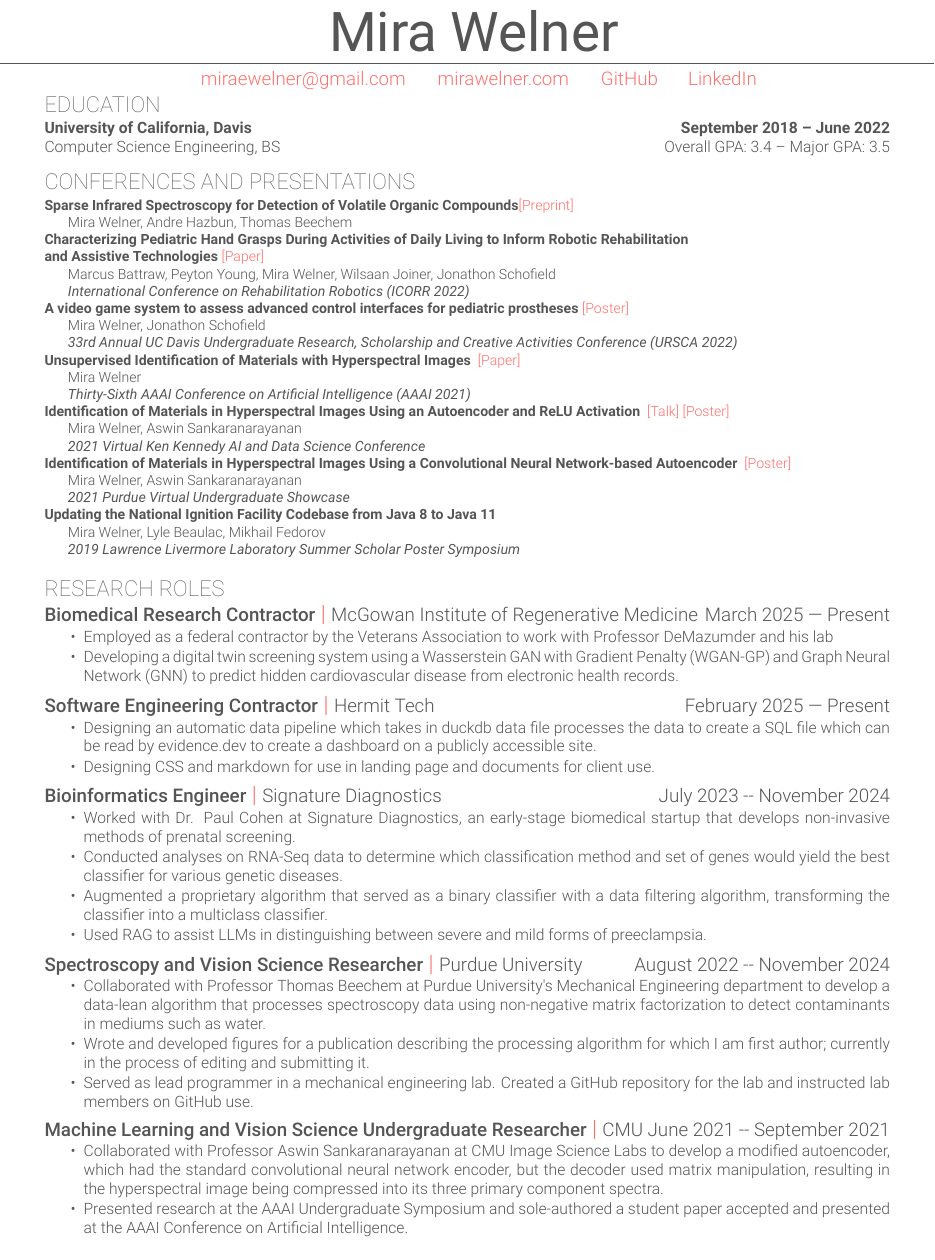
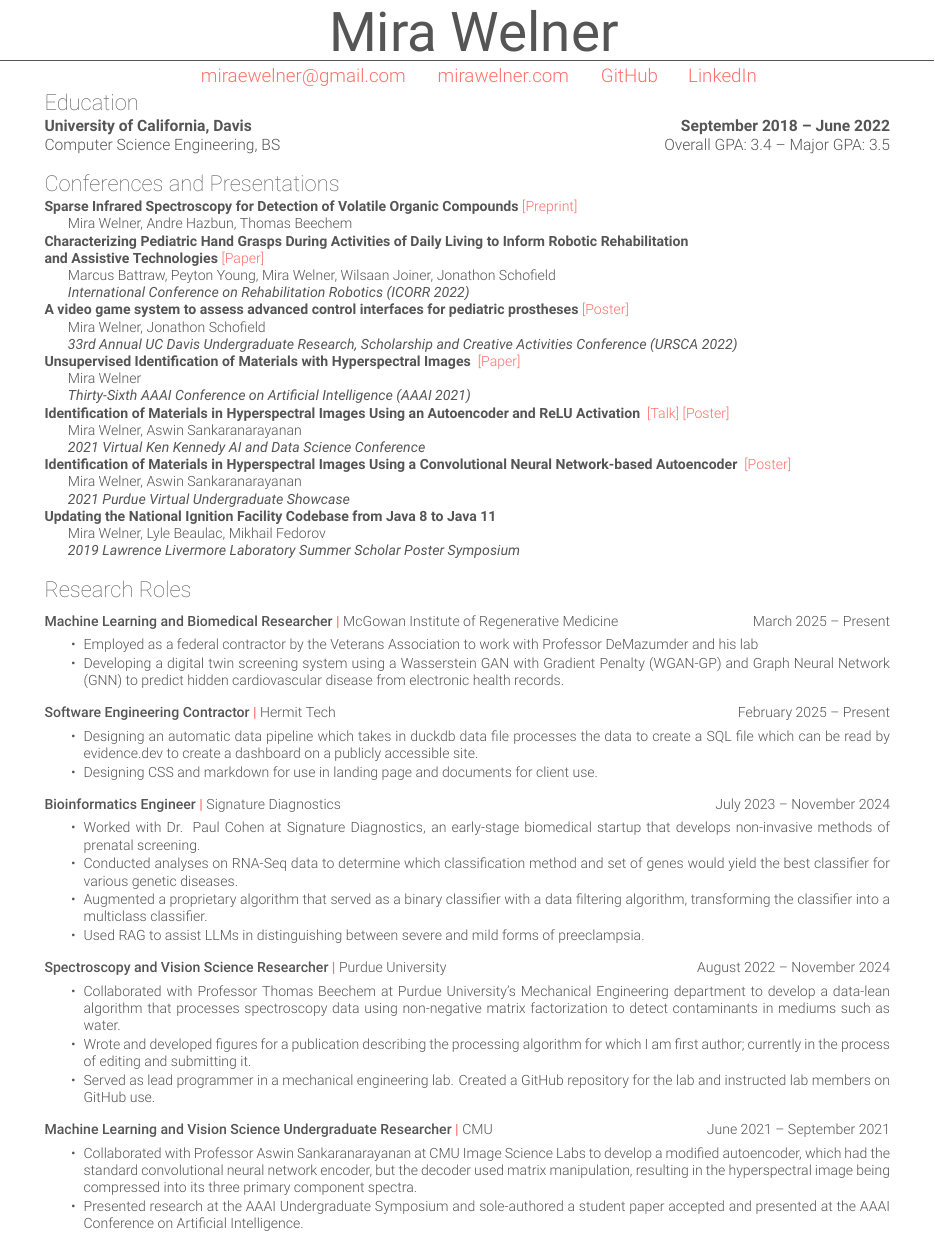
Before and after one commit to MiraWelner/CV, a LaTeX CV (resume.tex, which reads comcv.cls): part of page 1 of 2, cut so that both start at the same text. Compiled offline with XeLaTeX.

Commit message:
feedback from nikhil and co

```diff
--- a/comcv.cls
+++ b/comcv.cls
@@ -119,7 +119,7 @@
 % redefining some commands
 \titlespacing{\section}{0pt}{0pt}{0pt} % remove space around sections
 \titleformat{\section}{
-    \fontsize{14pt}{16pt}\thinheader\bfseries\uppercase
+    \fontsize{14pt}{16pt}\thinheader\bfseries
 }{}{0pt}{}
 
 
@@ -221,9 +228,7 @@
     \renewcommand{\headrulewidth}{0em}
     \setlength\footskip{\baselineskip}
 }
-
 \newenvironment{tightlist}{
-    \vspace{-6mm}
     \begin{itemize}
         \itemsep1pt
         \parskip0pt
--- a/resume.tex
+++ b/resume.tex
@@ -14,14 +14,14 @@
 \linkedin{https://www.linkedin.com/in/MiraWelner}{LinkedIn}
 
 \begin{document}
-\section{EDUCATION}
+\section{Education}
 \begin{flushleft}
 {\bf University of California, Davis \hfill September 2018 -- June 2022}
 \\{Computer Science Engineering, BS \hfill {Overall GPA: 3.4 -- Major GPA: 3.5}}
 \end{flushleft}
 
-\section{CONFERENCES and PRESENTATIONS}
-\noindent\small\textbf{Sparse Infrared Spectroscopy for Detection of Volatile Organic Compounds}\href{https://arxiv.org/abs/2506.20678}{   [Preprint]}\\
+\section{Conferences and Presentations}
+\noindent\small\textbf{Sparse Infrared Spectroscopy for Detection of Volatile Organic Compounds }\href{https://arxiv.org/abs/2506.20678}{   [Preprint]}\\
 \indent Mira Welner, Andre Hazbun, Thomas Beechem
 
 \noindent\small\textbf{Characterizing Pediatric Hand Grasps During Activities of Daily Living to Inform
@@ -37,11 +37,11 @@ Robotic Rehabilitation \\and Assistive Technologies }\href{https://pubmed.ncbi.n
 \indent Mira Welner\\
 \indent \textit{Thirty-Sixth AAAI Conference on Artificial Intelligence (AAAI 2021)}
 
-\noindent\textbf{Identification of Materials in Hyperspectral Images Using an Autoencoder and ReLU Activation } \href{https://youtu.be/CvCrZSAqwbI}{[Talk]}   \href{https://burningsilicon.dev/docs/rice_poster}{[Poster]}\\
+\noindent\textbf{Identification of Materials in Hyperspectral Images Using an Autoencoder and ReLU Activation } \href{https://youtu.be/CvCrZSAqwbI}{[Talk]}   \href{https://mirawelner.com/docs/rice_poster}{[Poster]}\\
 \indent Mira Welner, Aswin Sankaranarayanan\\
 \indent \textit{2021 Virtual Ken Kennedy AI and Data Science Conference}
 
-\noindent\textbf{Identification of Materials in Hyperspectral Images Using a Convolutional Neural Network-based Autoencoder } \href{https://burningsilicon.dev/docs/purdue_poster}{[Poster]}\\
+\noindent\textbf{Identification of Materials in Hyperspectral Images Using a Convolutional Neural Network-based Autoencoder } \href{https://mirawelner.com/docs/purdue_poster}{[Poster]}\\
 \indent Mira Welner, Aswin Sankaranarayanan\\
 \indent \textit{2021 Purdue Virtual Undergraduate Showcase}
 
@@ -49,40 +49,40 @@ Robotic Rehabilitation \\and Assistive Technologies }\href{https://pubmed.ncbi.n
 \indent Mira Welner, Lyle Beaulac, Mikhail Fedorov\\
 \indent \textit{2019 Lawrence Livermore Laboratory Summer Scholar Poster Symposium}\\
 
-\section{RESEARCH ROLES}
-\combosection{Biomedical Research Contractor}{McGowan Institute of Regenerative Medicine}{March 2025 — Present}{
+\section{Research Roles}
+\combosection{Machine Learning and Biomedical Researcher}{McGowan Institute of Regenerative Medicine}{March 2025 – Present}{
 \begin{tightlist}
         \item Employed as a federal contractor by the Veterans Association to work with Professor DeMazumder and his lab
         \item Developing a digital twin screening system using a Wasserstein GAN with Gradient Penalty (WGAN-GP) and Graph Neural Network (GNN) to predict hidden cardiovascular disease from electronic health records.
         \end{tightlist}}
-\combosection{Software Engineering Contractor}{Hermit Tech}{February 2025 — Present}{
+\combosection{Software Engineering Contractor}{Hermit Tech}{February 2025 – Present}{
 \begin{tightlist}
         \item Designing an automatic data pipeline which takes in duckdb data file processes the data to create a SQL file which can be read by evidence.dev to create a dashboard on a publicly accessible site.
         \item Designing CSS and markdown for use in landing page and documents
         for client use.
 \end{tightlist}}
-\combosection{Bioinformatics Engineer}{Signature Diagnostics}{July 2023 -- November 2024}{
+\combosection{Bioinformatics Engineer}{Signature Diagnostics}{July 2023 – November 2024}{
 \begin{tightlist}
         \item Worked with Dr. Paul Cohen at Signature Diagnostics, an early-stage biomedical startup that develops non-invasive methods of prenatal screening.
         \item Conducted analyses on RNA-Seq data to determine which classification method and set of genes would yield the best classifier for various genetic diseases.
         \item Augmented a proprietary algorithm that served as a binary classifier with a data filtering algorithm, transforming the classifier into a multiclass classifier.
         \item Used RAG to assist LLMs in distinguishing between severe and mild forms of preeclampsia.
 \end{tightlist}}
-\combosection{Spectroscopy and Vision Science Researcher}{Purdue University}{August 2022 -- November 2024}{
+\combosection{Spectroscopy and Vision Science Researcher}{Purdue University}{August 2022 – November 2024}{
 \begin{tightlist}
         \item Collaborated with Professor Thomas Beechem at Purdue University's Mechanical Engineering department to develop a data-lean algorithm that processes spectroscopy data using non-negative matrix factorization to detect contaminants in mediums such as water.
         \item Wrote and developed figures for a publication describing the processing algorithm for which I am first author; currently in the process of editing and submitting it.
         \item Served as lead programmer in a mechanical engineering lab. Created a GitHub repository for the lab and instructed lab members on GitHub use.
 \end{tightlist}}
 
-\combosection{Machine Learning and Vision Science Undergraduate Researcher}{CMU}{June 2021 -- September 2021}{
+\combosection{Machine Learning and Vision Science Undergraduate Researcher}{CMU}{June 2021 – September 2021}{
 \begin{tightlist}
         \item Collaborated with Professor Aswin Sankaranarayanan at CMU Image Science Labs to develop a modified autoencoder, which had the standard convolutional neural network encoder, but the decoder used matrix manipulation, resulting in the hyperspectral image being compressed into its three primary component spectra.
         \item Presented research at the AAAI Undergraduate Symposium and sole-authored a student paper accepted and presented at the AAAI Conference on Artificial Intelligence.
 \end{tightlist}}
 \vspace{\topsep}
 
-\combosection{Robotics and Programming Undergraduate Researcher}{UC Davis}{September 2019 -- March 2022}{
+\combosection{Robotics and Programming Undergraduate Researcher}{UC Davis}{September 2019 – March 2022}{
 \begin{tightlist}
         \item Designed a user study for young children utilizing a video game interface connected to a myoelectric detection system and Raspberry Pi 4. Collected and analyzed muscular behavior data using a MATLAB program.
         \item My research was included in a proposal that successfully earned the lab an NSF grant.
```
Also changed, not shown: resume.pdf, comcv.cls (27 more changed lines), resume.tex (8 more changed lines), 3 other files.
